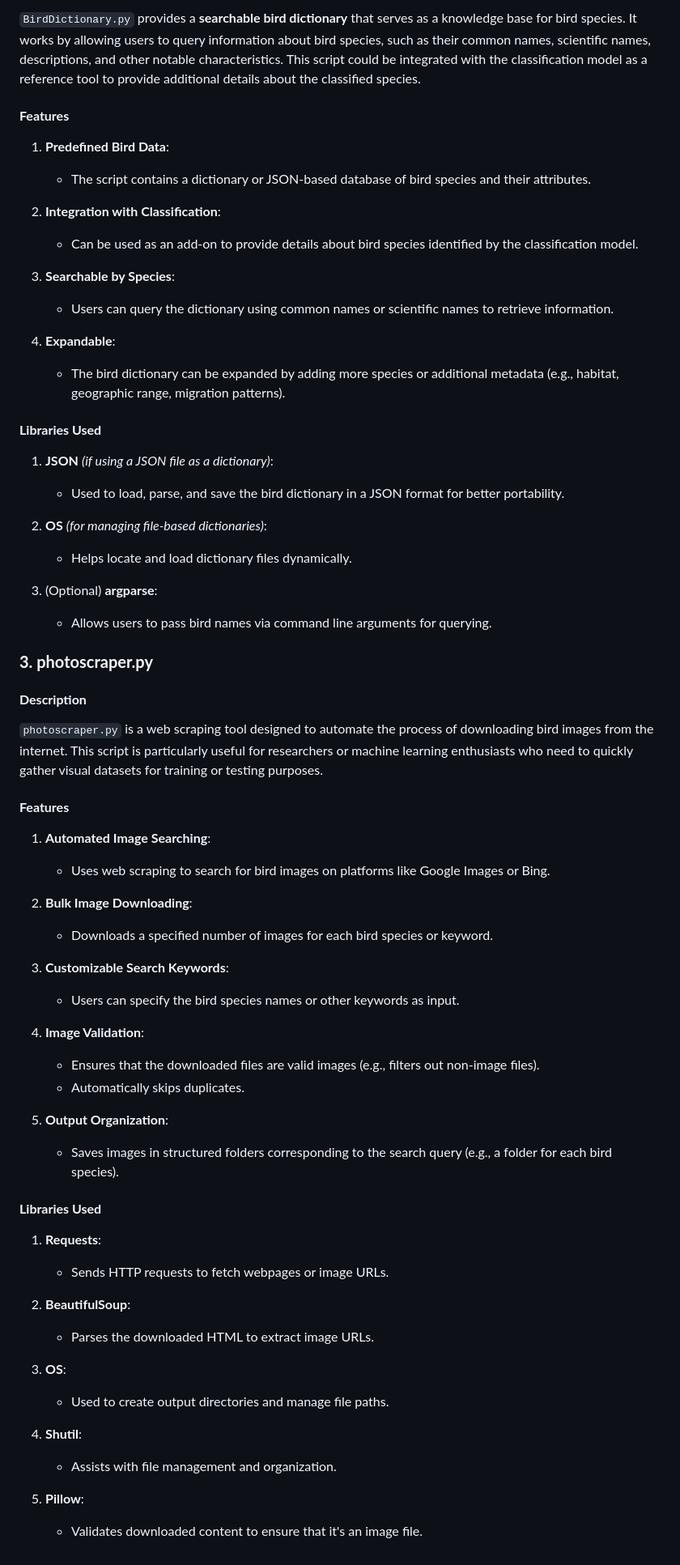
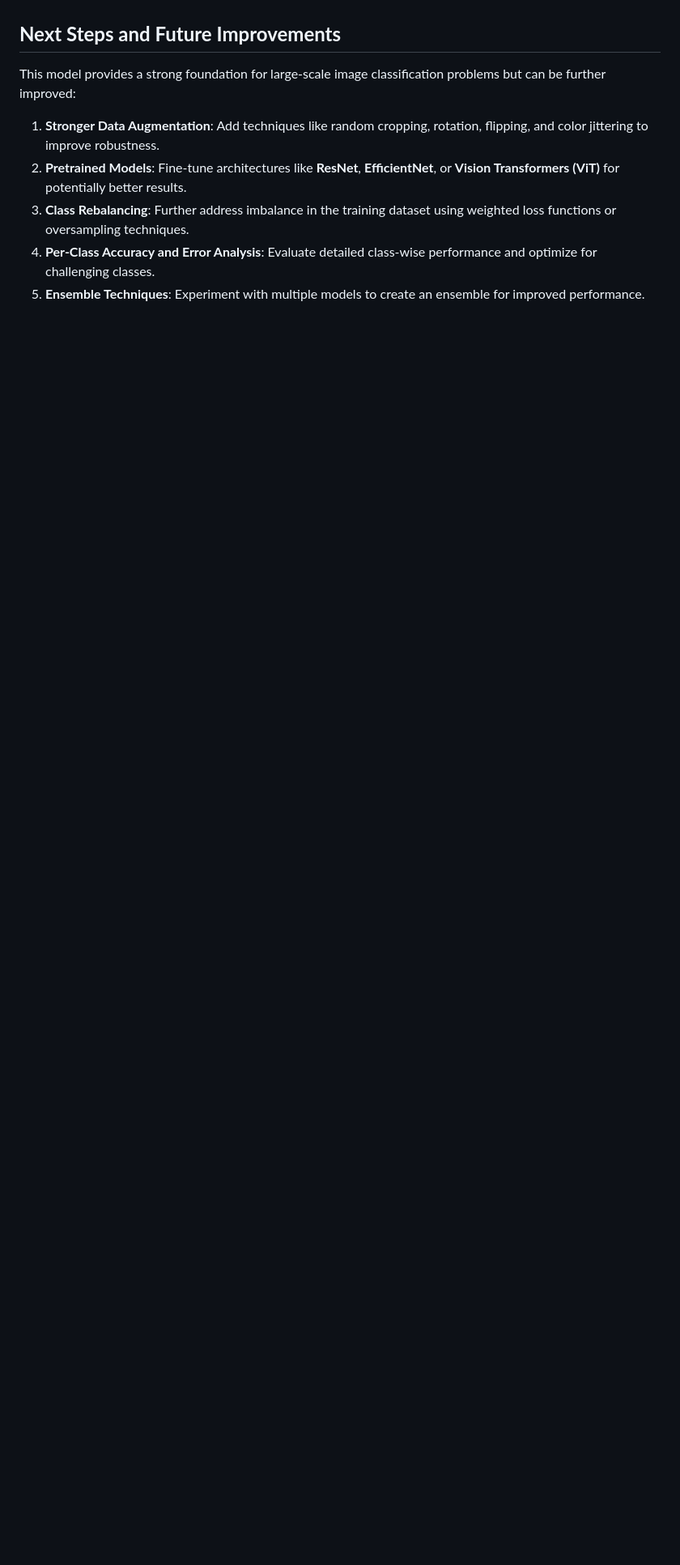
Before and after one commit to Skeezikzz/BirdIdentifier, a Markdown page: README.md, the part around the change printed below. Shown: that part at 81% size. GitHub-like rendering; blank space fills up the shorter version.

```diff
--- a/README.md
+++ b/README.md
@@ -92,59 +48,7 @@ This project implements a **deep learning-based bird species classification syst
-`BirdDictionary.py` provides a **searchable bird dictionary** that serves as a knowledge base for bird species. It works by allowing users to query information about bird species, such as their common names, scientific names, descriptions, and other notable characteristics. This script could be integrated with the classification model as a reference tool to provide additional details about the classified species.
-#### **Features**
-1. **Predefined Bird Data**:
-    - The script contains a dictionary or JSON-based database of bird species and their attributes.
-
-2. **Integration with Classification**:
-    - Can be used as an add-on to provide details about bird species identified by the classification model.
-
-3. **Searchable by Species**:
-    - Users can query the dictionary using common names or scientific names to retrieve information.
-
-4. **Expandable**:
-    - The bird dictionary can be expanded by adding more species or additional metadata (e.g., habitat, geographic range, migration patterns).
-
-#### **Libraries Used**
-1. **JSON** _(if using a JSON file as a dictionary)_:
-    - Used to load, parse, and save the bird dictionary in a JSON format for better portability.
-
-2. **OS** _(for managing file-based dictionaries)_:
-    - Helps locate and load dictionary files dynamically.
-
-3. (Optional) **argparse**:
-    - Allows users to pass bird names via command line arguments for querying.
-
-### **3. photoscraper.py**
-#### **Description**
-`photoscraper.py` is a web scraping tool designed to automate the process of downloading bird images from the internet. This script is particularly useful for researchers or machine learning enthusiasts who need to quickly gather visual datasets for training or testing purposes.
-#### **Features**
-1. **Automated Image Searching**:
-    - Uses web scraping to search for bird images on platforms like Google Images or Bing.
-
-2. **Bulk Image Downloading**:
-    - Downloads a specified number of images for each bird species or keyword.
-
-3. **Customizable Search Keywords**:
-    - Users can specify the bird species names or other keywords as input.
-
-4. **Image Validation**:
-    - Ensures that the downloaded files are valid images (e.g., filters out non-image files).
-    - Automatically skips duplicates.
-
-5. **Output Organization**:
-    - Saves images in structured folders corresponding to the search query (e.g., a folder for each bird species).
-
-#### **Libraries Used**
-1. **Requests**:
-    - Sends HTTP requests to fetch webpages or image URLs.
-
-2. **BeautifulSoup**:
-    - Parses the downloaded HTML to extract image URLs.
-
-3. **OS**:
-    - Used to create output directories and manage file paths.
-
-4. **Shutil**:
-    - Assists with file management and organization.
-
-5. **Pillow**:
-    - Validates downloaded content to ensure that it's an image file.
+## **Next Steps and Future Improvements**
+This model provides a strong foundation for large-scale image classification problems but can be further improved:
+1. **Stronger Data Augmentation**: Add techniques like random cropping, rotation, flipping, and color jittering to improve robustness.
+2. **Pretrained Models**: Fine-tune architectures like **ResNet**, **EfficientNet**, or **Vision Transformers (ViT)** for potentially better results.
+3. **Class Rebalancing**: Further address imbalance in the training dataset using weighted loss functions or oversampling techniques.
+4. **Per-Class Accuracy and Error Analysis**: Evaluate detailed class-wise performance and optimize for challenging classes.
+5. **Ensemble Techniques**: Experiment with multiple models to create an ensemble for improved performance.
```
Also changed, not shown: other parts of README.md (+38 -82 lines).
